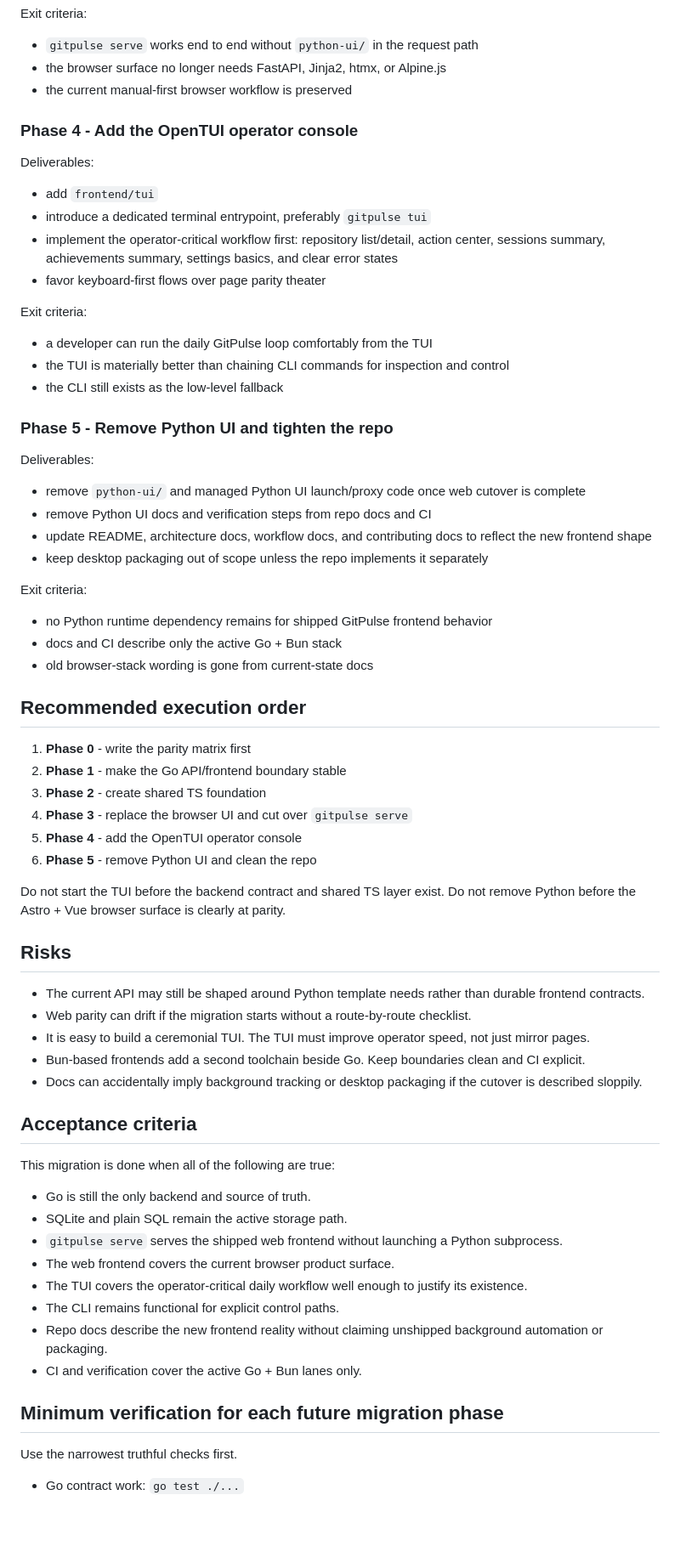
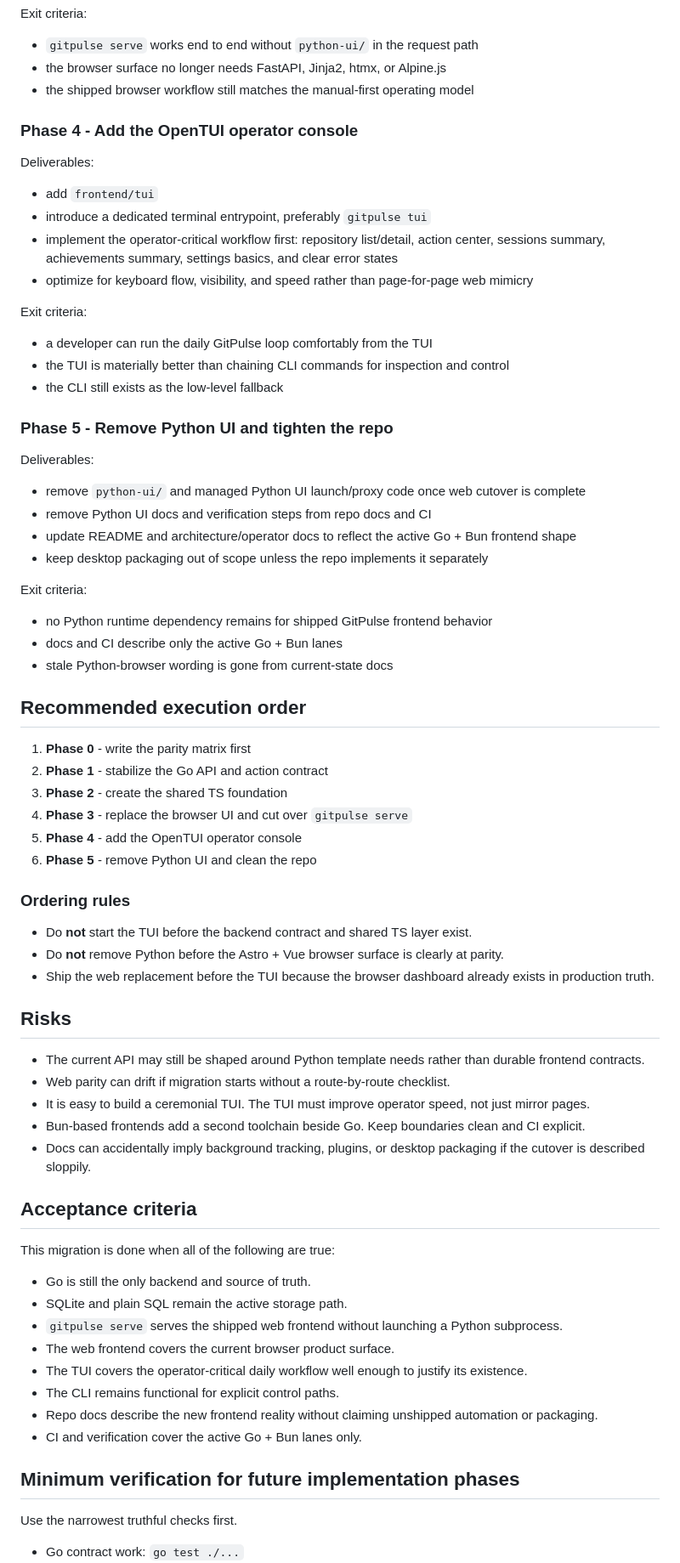
Before and after one commit to dunamismax/gitpulse, a Markdown page: BUILD.md, the part around one of its changes. Shown at 85% size. GitHub-like rendering; blank space fills up the shorter version.

```diff
--- a/BUILD.md
+++ b/BUILD.md
@@ -122,7 +132,7 @@ Exit criteria:
 
 - `gitpulse serve` works end to end without `python-ui/` in the request path
 - the browser surface no longer needs FastAPI, Jinja2, htmx, or Alpine.js
-- the current manual-first browser workflow is preserved
+- the shipped browser workflow still matches the manual-first operating model
 
 ### Phase 4 - Add the OpenTUI operator console
 
@@ -131,7 +141,7 @@ Deliverables:
 - add `frontend/tui`
 - introduce a dedicated terminal entrypoint, preferably `gitpulse tui`
 - implement the operator-critical workflow first: repository list/detail, action center, sessions summary, achievements summary, settings basics, and clear error states
-- favor keyboard-first flows over page parity theater
+- optimize for keyboard flow, visibility, and speed rather than page-for-page web mimicry
 
 Exit criteria:
 
@@ -145,33 +155,37 @@ Deliverables:
 
 - remove `python-ui/` and managed Python UI launch/proxy code once web cutover is complete
 - remove Python UI docs and verification steps from repo docs and CI
-- update README, architecture docs, workflow docs, and contributing docs to reflect the new frontend shape
+- update README and architecture/operator docs to reflect the active Go + Bun frontend shape
 - keep desktop packaging out of scope unless the repo implements it separately
 
 Exit criteria:
 
 - no Python runtime dependency remains for shipped GitPulse frontend behavior
-- docs and CI describe only the active Go + Bun stack
-- old browser-stack wording is gone from current-state docs
+- docs and CI describe only the active Go + Bun lanes
+- stale Python-browser wording is gone from current-state docs
 
 ## Recommended execution order
 
 1. **Phase 0** - write the parity matrix first
-2. **Phase 1** - make the Go API/frontend boundary stable
-3. **Phase 2** - create shared TS foundation
+2. **Phase 1** - stabilize the Go API and action contract
+3. **Phase 2** - create the shared TS foundation
 4. **Phase 3** - replace the browser UI and cut over `gitpulse serve`
 5. **Phase 4** - add the OpenTUI operator console
 6. **Phase 5** - remove Python UI and clean the repo
 
-Do not start the TUI before the backend contract and shared TS layer exist. Do not remove Python before the Astro + Vue browser surface is clearly at parity.
+### Ordering rules
+
+- Do **not** start the TUI before the backend contract and shared TS layer exist.
+- Do **not** remove Python before the Astro + Vue browser surface is clearly at parity.
+- Ship the web replacement before the TUI because the browser dashboard already exists in production truth.
 
 ## Risks
 
 - The current API may still be shaped around Python template needs rather than durable frontend contracts.
-- Web parity can drift if the migration starts without a route-by-route checklist.
+- Web parity can drift if migration starts without a route-by-route checklist.
 - It is easy to build a ceremonial TUI. The TUI must improve operator speed, not just mirror pages.
 - Bun-based frontends add a second toolchain beside Go. Keep boundaries clean and CI explicit.
-- Docs can accidentally imply background tracking or desktop packaging if the cutover is described sloppily.
+- Docs can accidentally imply background tracking, plugins, or desktop packaging if the cutover is described sloppily.
 
 ## Acceptance criteria
 
@@ -183,10 +197,10 @@ This migration is done when all of the following are true:
 - The web frontend covers the current browser product surface.
 - The TUI covers the operator-critical daily workflow well enough to justify its existence.
 - The CLI remains functional for explicit control paths.
-- Repo docs describe the new frontend reality without claiming unshipped background automation or packaging.
+- Repo docs describe the new frontend reality without claiming unshipped automation or packaging.
 - CI and verification cover the active Go + Bun lanes only.
 
-## Minimum verification for each future migration phase
+## Minimum verification for future implementation phases
 
 Use the narrowest truthful checks first.
 
```
Also changed, not shown: other parts of BUILD.md (+36 -26 lines).
